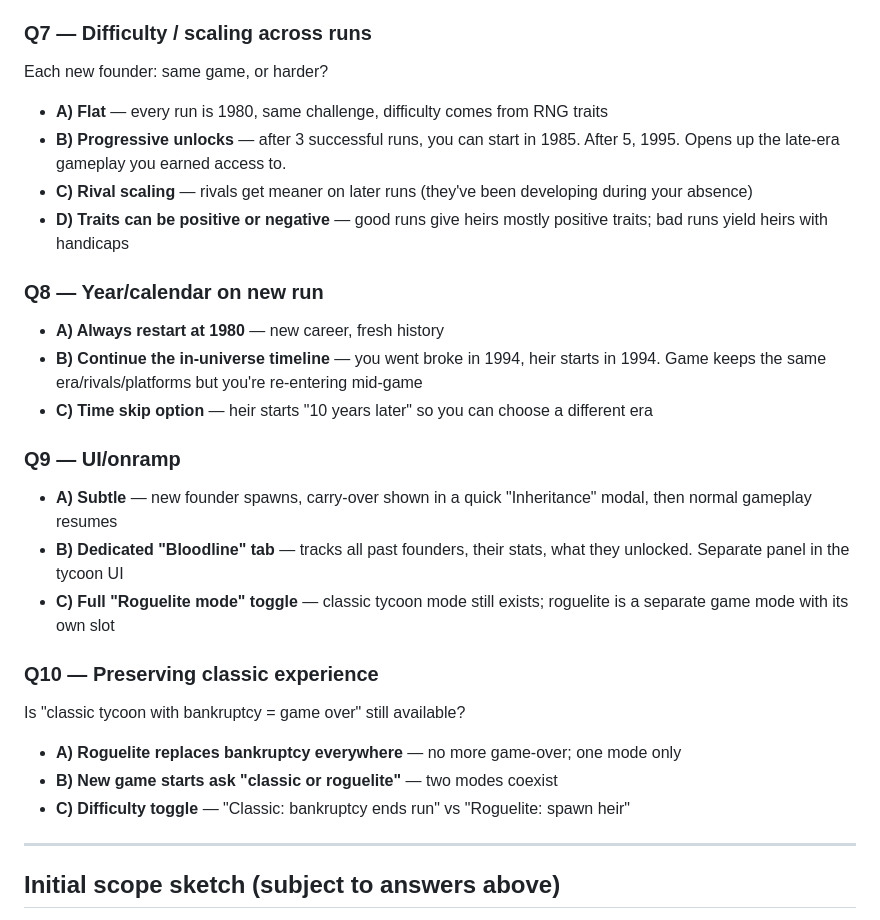
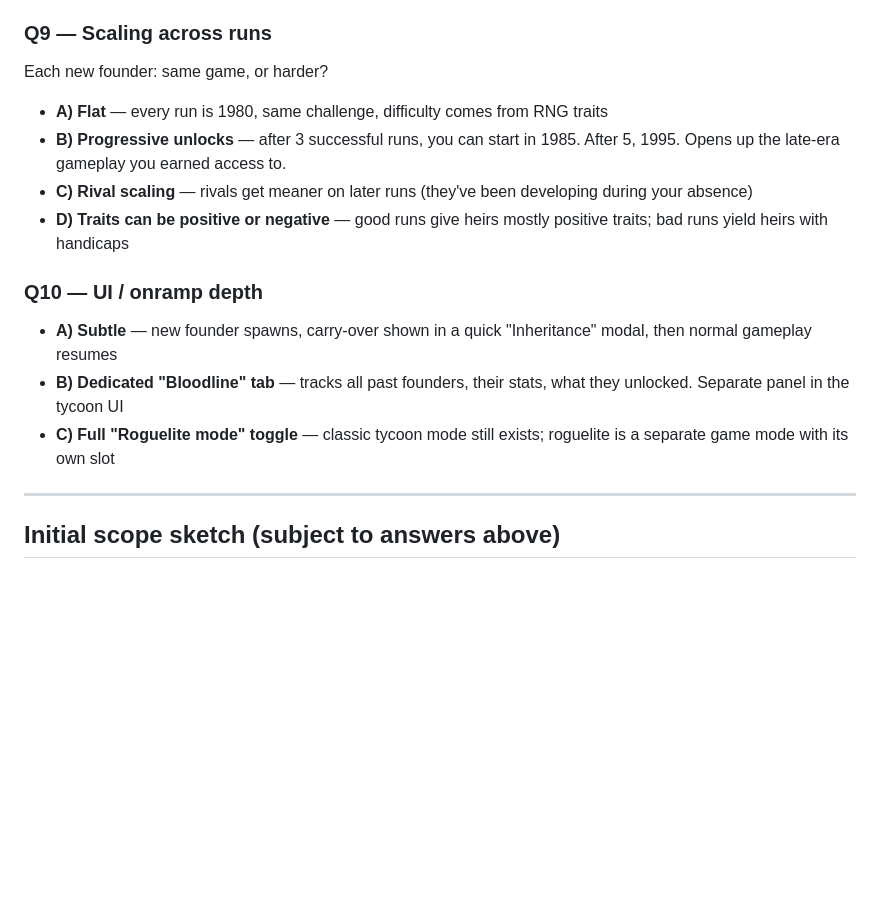
Before and after one commit to CheesusCrustBoyMillionare/Software-Dev-Clicker, a Markdown page: DESIGN_ROGUELITE.md, the part around one of its changes. GitHub-like rendering; blank space fills up the shorter version.

```diff
--- a/DESIGN_ROGUELITE.md
+++ b/DESIGN_ROGUELITE.md
@@ -75,28 +88,17 @@ What do players earn across runs that shapes future runs?
 - **D) Permanent buff tree** — skill tree that persists, each tier costs legacy points
 - **E) Combination of above**
 
-### Q7 — Difficulty / scaling across runs
+### Q9 — Scaling across runs
 Each new founder: same game, or harder?
 - **A) Flat** — every run is 1980, same challenge, difficulty comes from RNG traits
 - **B) Progressive unlocks** — after 3 successful runs, you can start in 1985. After 5, 1995. Opens up the late-era gameplay you earned access to.
 - **C) Rival scaling** — rivals get meaner on later runs (they've been developing during your absence)
 - **D) Traits can be positive or negative** — good runs give heirs mostly positive traits; bad runs yield heirs with handicaps
 
-### Q8 — Year/calendar on new run
-- **A) Always restart at 1980** — new career, fresh history
-- **B) Continue the in-universe timeline** — you went broke in 1994, heir starts in 1994. Game keeps the same era/rivals/platforms but you're re-entering mid-game
-- **C) Time skip option** — heir starts "10 years later" so you can choose a different era
-
-### Q9 — UI/onramp
+### Q10 — UI / onramp depth
 - **A) Subtle** — new founder spawns, carry-over shown in a quick "Inheritance" modal, then normal gameplay resumes
 - **B) Dedicated "Bloodline" tab** — tracks all past founders, their stats, what they unlocked. Separate panel in the tycoon UI
 - **C) Full "Roguelite mode" toggle** — classic tycoon mode still exists; roguelite is a separate game mode with its own slot
-
-### Q10 — Preserving classic experience
-Is "classic tycoon with bankruptcy = game over" still available?
-- **A) Roguelite replaces bankruptcy everywhere** — no more game-over; one mode only
-- **B) New game starts ask "classic or roguelite"** — two modes coexist
-- **C) Difficulty toggle** — "Classic: bankruptcy ends run" vs "Roguelite: spawn heir"
 
 ---
 
```
Also changed, not shown: other parts of DESIGN_ROGUELITE.md (+24 -11 lines).
